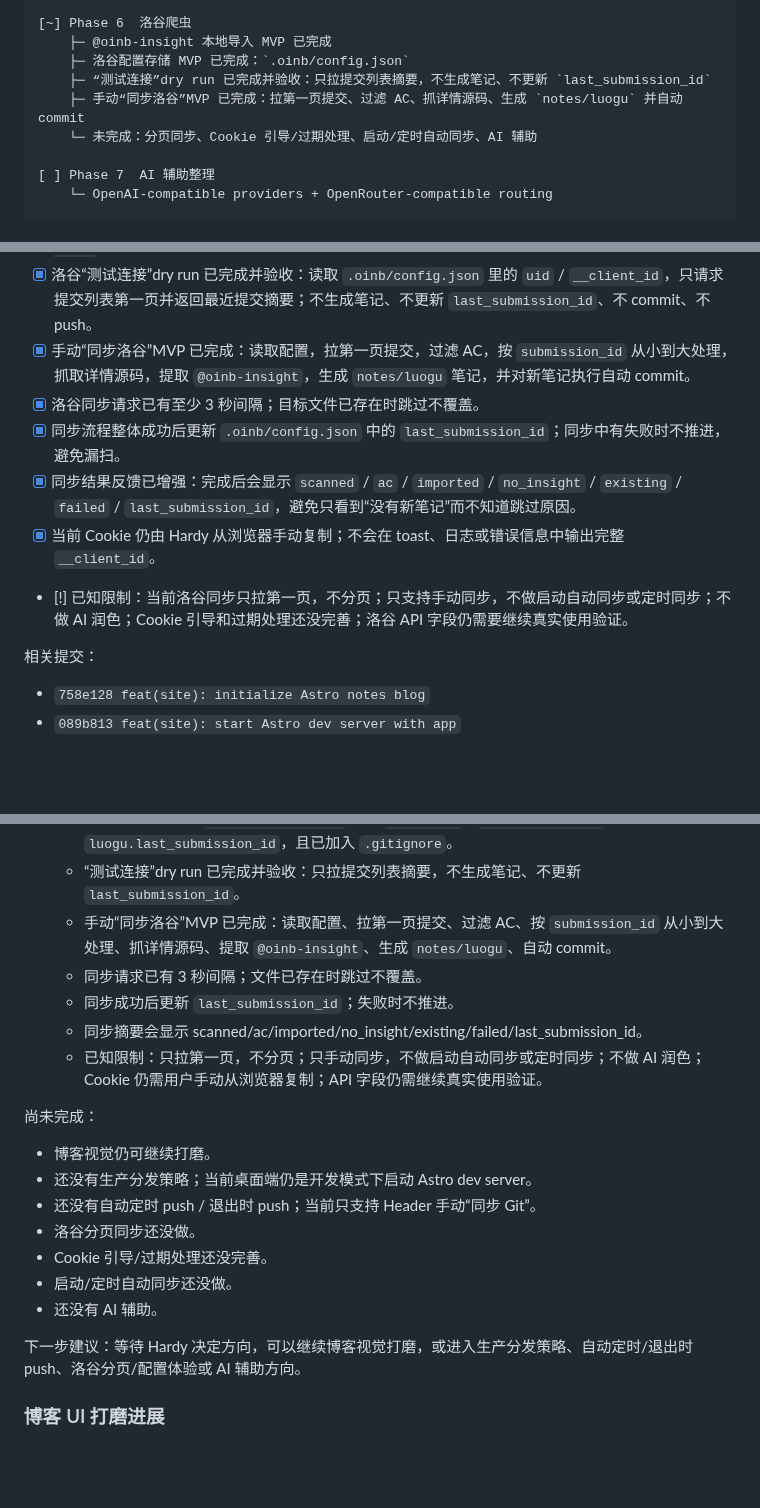
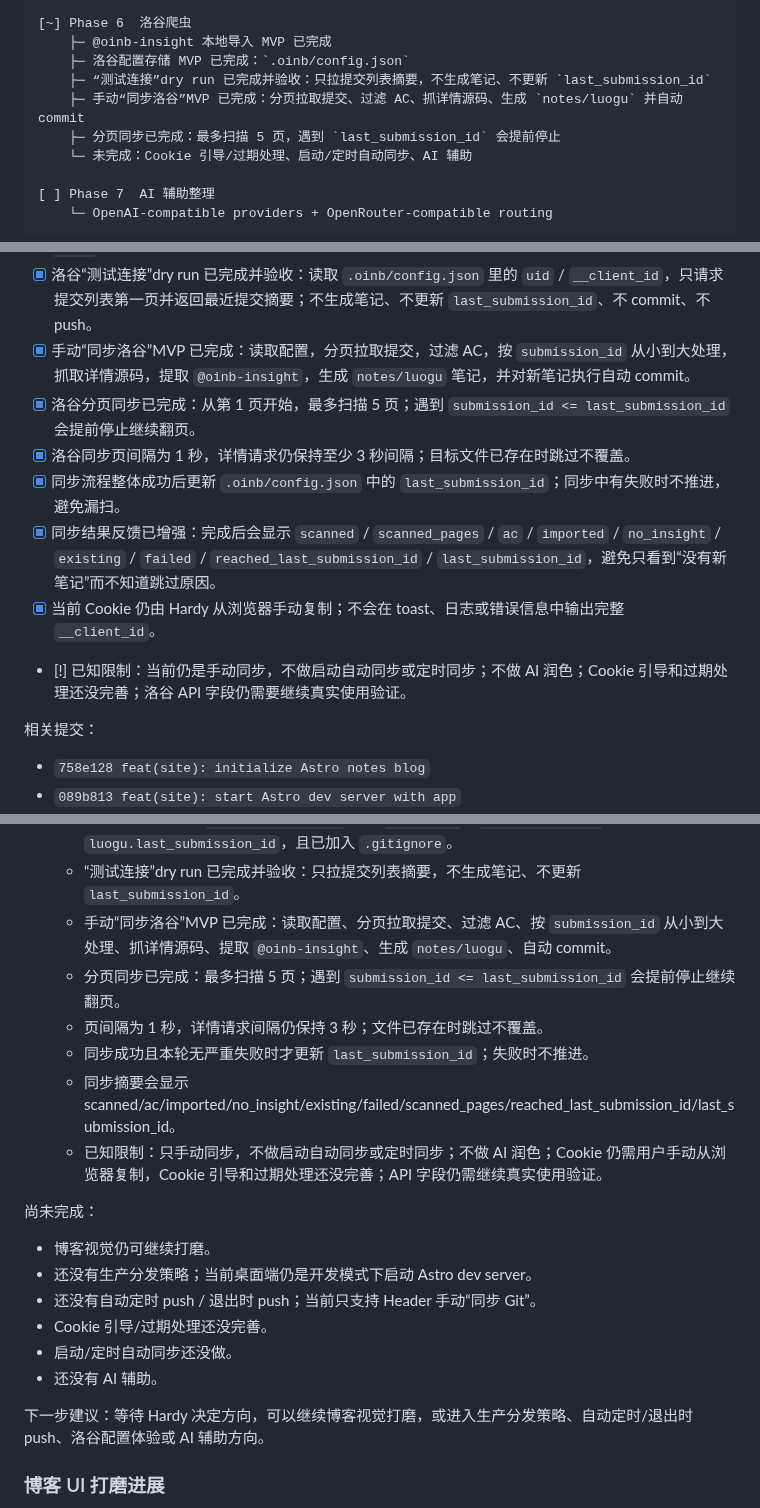
Before and after one commit to hardyz0517/oi-notebook, a Markdown page: docs/HANDOFF.md, 3 parts joined by grey strips. GitHub-like rendering; blank space fills up the shorter version.

Commit message:
docs: record Luogu pagination

```diff
--- a/docs/HANDOFF.md
+++ b/docs/HANDOFF.md
@@ -110,8 +110,9 @@
     ├─ @oinb-insight 本地导入 MVP 已完成
     ├─ 洛谷配置存储 MVP 已完成：`.oinb/config.json`
     ├─ “测试连接”dry run 已完成并验收：只拉提交列表摘要，不生成笔记、不更新 `last_submission_id`
-    ├─ 手动“同步洛谷”MVP 已完成：拉第一页提交、过滤 AC、抓详情源码、生成 `notes/luogu` 并自动 commit
-    └─ 未完成：分页同步、Cookie 引导/过期处理、启动/定时自动同步、AI 辅助
+    ├─ 手动“同步洛谷”MVP 已完成：分页拉取提交、过滤 AC、抓详情源码、生成 `notes/luogu` 并自动 commit
+    ├─ 分页同步已完成：最多扫描 5 页，遇到 `last_submission_id` 会提前停止
+    └─ 未完成：Cookie 引导/过期处理、启动/定时自动同步、AI 辅助
 
 [ ] Phase 7  AI 辅助整理
     └─ OpenAI-compatible providers + OpenRouter-compatible routing
@@ -440,12 +441,13 @@ Phase 5 已从“第一刀初始化”推进到本地开发闭环，并完成 Gi
 - [x] 洛谷 @oinb-insight 本地导入 MVP 已完成：用户可手动粘贴洛谷源码，解析第一个 C/C++ 块注释 `/* @oinb-insight ... */`，生成 `notes/luogu/P{problem_id}-{safe_title}.md`，文件已存在时跳过不覆盖。
 - [x] 中文路径 Git 自动提交已修复：staged 文件列表改用 NUL 分隔解析，中文文件名不再因为 Git quote/转义而误判；删除未跟踪残留笔记时会返回 noChanges，不再误报 `pathspec did not match any files`。
 - [x] 洛谷“测试连接”dry run 已完成并验收：读取 `.oinb/config.json` 里的 `uid` / `__client_id`，只请求提交列表第一页并返回最近提交摘要；不生成笔记、不更新 `last_submission_id`、不 commit、不 push。
-- [x] 手动“同步洛谷”MVP 已完成：读取配置，拉第一页提交，过滤 AC，按 `submission_id` 从小到大处理，抓取详情源码，提取 `@oinb-insight`，生成 `notes/luogu` 笔记，并对新笔记执行自动 commit。
-- [x] 洛谷同步请求已有至少 3 秒间隔；目标文件已存在时跳过不覆盖。
+- [x] 手动“同步洛谷”MVP 已完成：读取配置，分页拉取提交，过滤 AC，按 `submission_id` 从小到大处理，抓取详情源码，提取 `@oinb-insight`，生成 `notes/luogu` 笔记，并对新笔记执行自动 commit。
+- [x] 洛谷分页同步已完成：从第 1 页开始，最多扫描 5 页；遇到 `submission_id <= last_submission_id` 会提前停止继续翻页。
+- [x] 洛谷同步页间隔为 1 秒，详情请求仍保持至少 3 秒间隔；目标文件已存在时跳过不覆盖。
 - [x] 同步流程整体成功后更新 `.oinb/config.json` 中的 `last_submission_id`；同步中有失败时不推进，避免漏扫。
-- [x] 同步结果反馈已增强：完成后会显示 `scanned` / `ac` / `imported` / `no_insight` / `existing` / `failed` / `last_submission_id`，避免只看到“没有新笔记”而不知道跳过原因。
+- [x] 同步结果反馈已增强：完成后会显示 `scanned` / `scanned_pages` / `ac` / `imported` / `no_insight` / `existing` / `failed` / `reached_last_submission_id` / `last_submission_id`，避免只看到“没有新笔记”而不知道跳过原因。
 - [x] 当前 Cookie 仍由 Hardy 从浏览器手动复制；不会在 toast、日志或错误信息中输出完整 `__client_id`。
-- [!] 已知限制：当前洛谷同步只拉第一页，不分页；只支持手动同步，不做启动自动同步或定时同步；不做 AI 润色；Cookie 引导和过期处理还没完善；洛谷 API 字段仍需要继续真实使用验证。
+- [!] 已知限制：当前仍是手动同步，不做启动自动同步或定时同步；不做 AI 润色；Cookie 引导和过期处理还没完善；洛谷 API 字段仍需要继续真实使用验证。
 
 相关提交：
 
@@ -566,23 +569,23 @@ Phase 5 已从“第一刀初始化”推进到本地开发闭环，并完成 Gi
   - 本地导入已完成：可粘贴洛谷源码并从 `@oinb-insight` 注释块生成 `notes/luogu` 笔记。
   - 配置存储已完成：`.oinb/config.json` 保存 `luogu.uid`、`luogu.client_id`、`luogu.last_submission_id`，且已加入 `.gitignore`。
   - “测试连接”dry run 已完成并验收：只拉提交列表摘要，不生成笔记、不更新 `last_submission_id`。
-  - 手动“同步洛谷”MVP 已完成：读取配置、拉第一页提交、过滤 AC、按 `submission_id` 从小到大处理、抓详情源码、提取 `@oinb-insight`、生成 `notes/luogu`、自动 commit。
-  - 同步请求已有 3 秒间隔；文件已存在时跳过不覆盖。
-  - 同步成功后更新 `last_submission_id`；失败时不推进。
-  - 同步摘要会显示 scanned/ac/imported/no_insight/existing/failed/last_submission_id。
-  - 已知限制：只拉第一页，不分页；只手动同步，不做启动自动同步或定时同步；不做 AI 润色；Cookie 仍需用户手动从浏览器复制；API 字段仍需继续真实使用验证。
+  - 手动“同步洛谷”MVP 已完成：读取配置、分页拉取提交、过滤 AC、按 `submission_id` 从小到大处理、抓详情源码、提取 `@oinb-insight`、生成 `notes/luogu`、自动 commit。
+  - 分页同步已完成：最多扫描 5 页；遇到 `submission_id <= last_submission_id` 会提前停止继续翻页。
+  - 页间隔为 1 秒，详情请求间隔仍保持 3 秒；文件已存在时跳过不覆盖。
+  - 同步成功且本轮无严重失败时才更新 `last_submission_id`；失败时不推进。
+  - 同步摘要会显示 scanned/ac/imported/no_insight/existing/failed/scanned_pages/reached_last_submission_id/last_submission_id。
+  - 已知限制：只手动同步，不做启动自动同步或定时同步；不做 AI 润色；Cookie 仍需用户手动从浏览器复制，Cookie 引导和过期处理还没完善；API 字段仍需继续真实使用验证。
 
 尚未完成：
 
 - 博客视觉仍可继续打磨。
 - 还没有生产分发策略；当前桌面端仍是开发模式下启动 Astro dev server。
 - 还没有自动定时 push / 退出时 push；当前只支持 Header 手动“同步 Git”。
-- 洛谷分页同步还没做。
 - Cookie 引导/过期处理还没完善。
 - 启动/定时自动同步还没做。
 - 还没有 AI 辅助。
 
-下一步建议：等待 Hardy 决定方向，可以继续博客视觉打磨，或进入生产分发策略、自动定时/退出时 push、洛谷分页/配置体验或 AI 辅助方向。
+下一步建议：等待 Hardy 决定方向，可以继续博客视觉打磨，或进入生产分发策略、自动定时/退出时 push、洛谷配置体验或 AI 辅助方向。
 
 ### 博客 UI 打磨进展
 
```
Also changed, not shown: other parts of docs/HANDOFF.md (+2 -2 lines).
